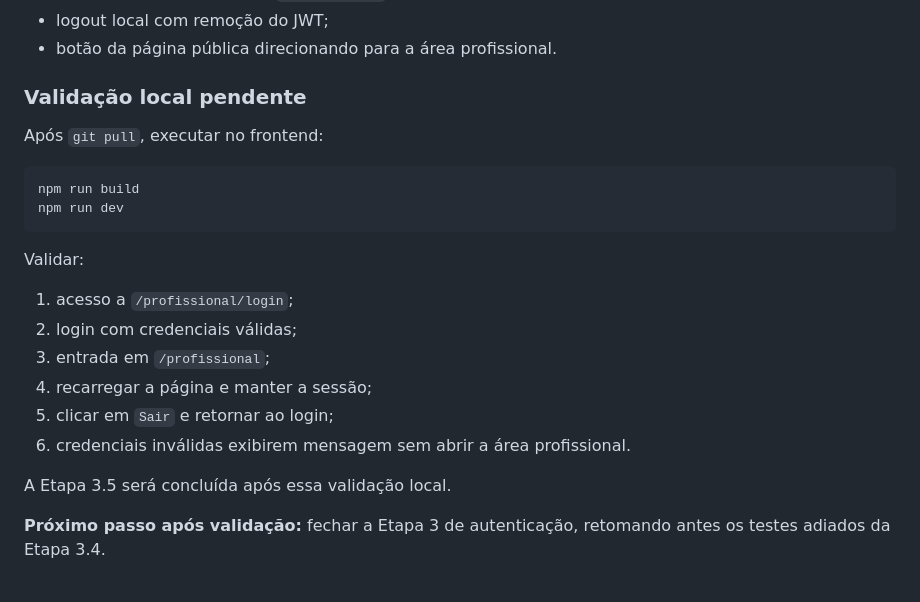
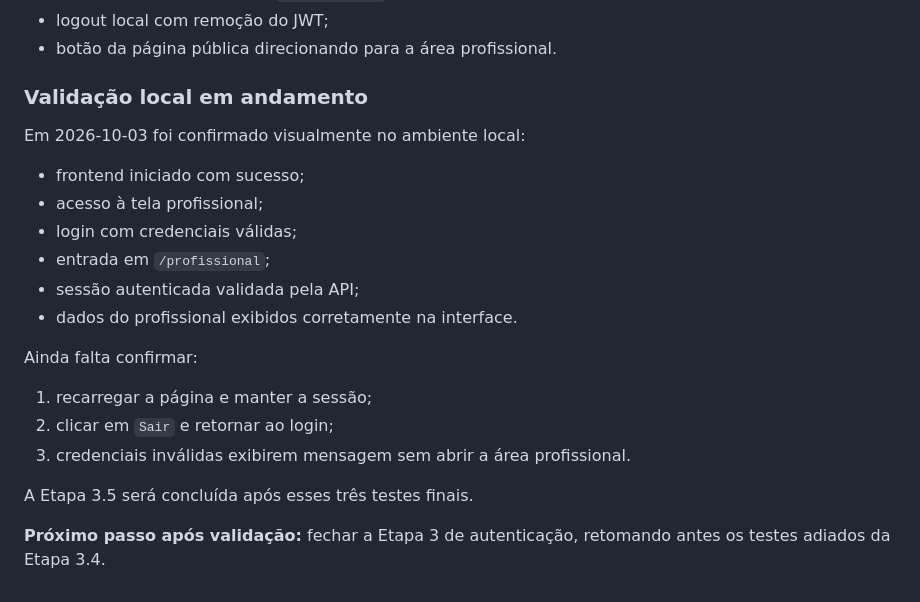
Before and after one commit to kriale-dot/mapa-percepcao-relacional, a Markdown page: docs/MAPA_RELACIONAL_STATUS.md, the part around the change. Drawn GitHub-style.

Commit message:
docs: registrar validação parcial do frontend profissional

````diff
--- a/docs/MAPA_RELACIONAL_STATUS.md
+++ b/docs/MAPA_RELACIONAL_STATUS.md
@@ -534,24 +534,23 @@ Implementado:
 - logout local com remoção do JWT;
 - botão da página pública direcionando para a área profissional.
 
-### Validação local pendente
+### Validação local em andamento
 
-Após `git pull`, executar no frontend:
+Em 2026-10-03 foi confirmado visualmente no ambiente local:
 
-```powershell
-npm run build
-npm run dev
-```
+- frontend iniciado com sucesso;
+- acesso à tela profissional;
+- login com credenciais válidas;
+- entrada em `/profissional`;
+- sessão autenticada validada pela API;
+- dados do profissional exibidos corretamente na interface.
 
-Validar:
+Ainda falta confirmar:
 
-1. acesso a `/profissional/login`;
-2. login com credenciais válidas;
-3. entrada em `/profissional`;
-4. recarregar a página e manter a sessão;
-5. clicar em `Sair` e retornar ao login;
-6. credenciais inválidas exibirem mensagem sem abrir a área profissional.
+1. recarregar a página e manter a sessão;
+2. clicar em `Sair` e retornar ao login;
+3. credenciais inválidas exibirem mensagem sem abrir a área profissional.
 
-A Etapa 3.5 será concluída após essa validação local.
+A Etapa 3.5 será concluída após esses três testes finais.
 
 **Próximo passo após validação:** fechar a Etapa 3 de autenticação, retomando antes os testes adiados da Etapa 3.4.
````
